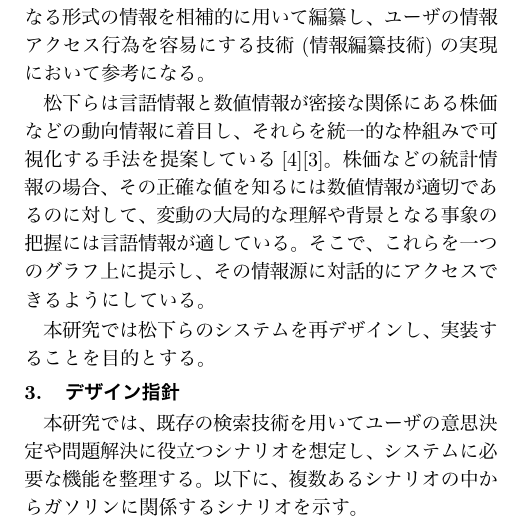
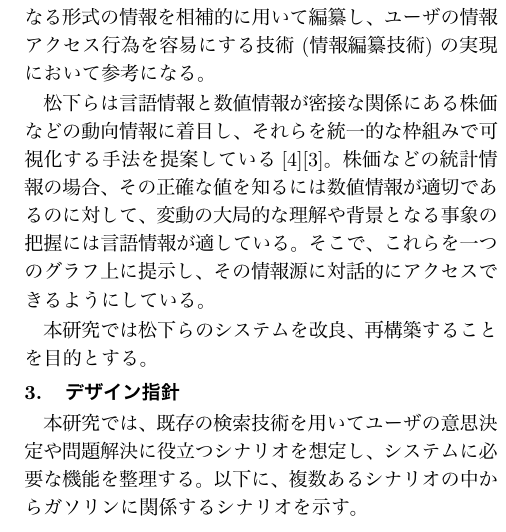
Before and after one commit to ShunNaito/progressReport, a LaTeX document (progressReport.tex): part of one column of page 2 of 4, cut so that both start at the same text. The pictures show the PDF file progressReport.pdf that the author committed with the source.

```diff
--- a/progressReport.tex
+++ b/progressReport.tex
@@ -104,7 +104,7 @@
 
 松下らは言語情報と数値情報が密接な関係にある株価などの動向情報に着目し、それらを統一的な枠組みで可視化する手法を提案している\cite{Elucignage-jsai}\cite{Elucignage}。株価などの統計情報の場合、その正確な値を知るには数値情報が適切であるのに対して、変動の大局的な理解や背景となる事象の把握には言語情報が適している。そこで、これらを一つのグラフ上に提示し、その情報源に対話的にアクセスできるようにしている。
 
-本研究では松下らのシステムを再デザインし、実装することを目的とする。
+本研究では松下らのシステムを改良、再構築することを目的とする。
 
 \section{デザイン指針}
 %目的をどのように達成するのかという話
```
Also changed, not shown: progressReport.pdf, 2 other files.
